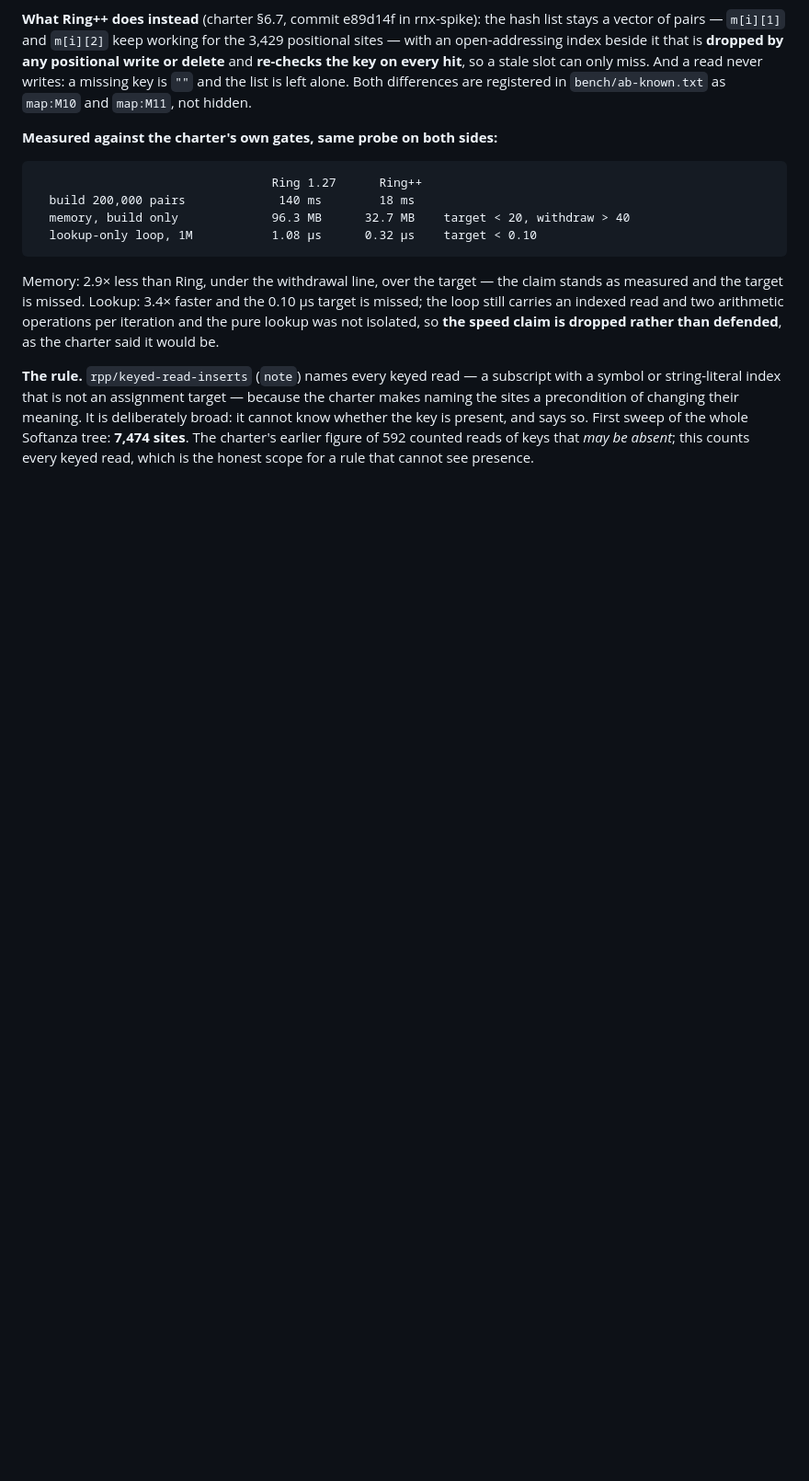
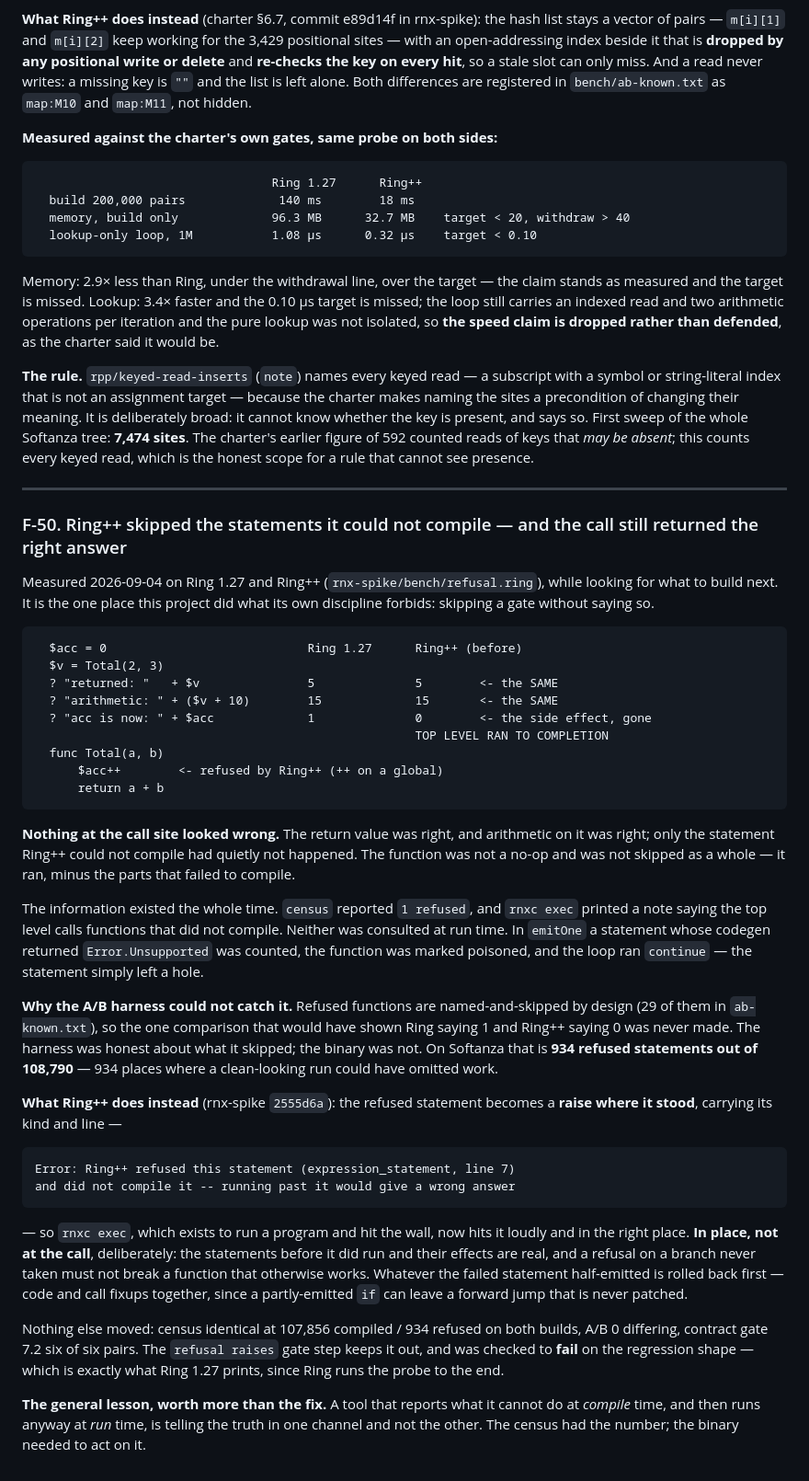
Before and after one commit to mayouni/ringpp, a Markdown page: docs/FINDINGS.md, the part around the change. Shown at 92% size. GitHub-like rendering; blank space fills up the shorter version.

Commit message:
F-50: Ring++ skipped the statements it could not compile -- and the call still returned the right answer
Ring 1.27 said acc=1, Ring++ said acc=0, with the same return value at the call site and no error. The census knew (934 refused of 108,790) and exec printed a note; neither was consulted at run time, and the A/B harness could not catch it because refused functions are named-and-skipped by design. Fixed in rnx-spike 2555d6a: the refused statement raises where it stood.

Co-Authored-By: Claude Opus 5 <noreply@anthropic.com>

````diff
--- a/docs/FINDINGS.md
+++ b/docs/FINDINGS.md
@@ -2154,3 +2154,68 @@ cannot know whether the key is present, and says so. First sweep of the
 whole Softanza tree: **7,474 sites**. The charter's earlier figure of 592
 counted reads of keys that *may be absent*; this counts every keyed read,
 which is the honest scope for a rule that cannot see presence.
+
+---
+
+### F-50. Ring++ skipped the statements it could not compile — and the call still returned the right answer
+
+Measured 2026-09-04 on Ring 1.27 and Ring++ (`rnx-spike/bench/refusal.ring`),
+while looking for what to build next. It is the one place this project did
+what its own discipline forbids: skipping a gate without saying so.
+
+```
+  $acc = 0                            Ring 1.27      Ring++ (before)
+  $v = Total(2, 3)
+  ? "returned: "   + $v               5              5        <- the SAME
+  ? "arithmetic: " + ($v + 10)        15             15       <- the SAME
+  ? "acc is now: " + $acc             1              0        <- the side effect, gone
+                                                     TOP LEVEL RAN TO COMPLETION
+  func Total(a, b)
+      $acc++        <- refused by Ring++ (++ on a global)
+      return a + b
+```
+
+**Nothing at the call site looked wrong.** The return value was right, and
+arithmetic on it was right; only the statement Ring++ could not compile had
+quietly not happened. The function was not a no-op and was not skipped as a
+whole — it ran, minus the parts that failed to compile.
+
+The information existed the whole time. `census` reported `1 refused`, and
+`rnxc exec` printed a note saying the top level calls functions that did not
+compile. Neither was consulted at run time. In `emitOne` a statement whose
+codegen returned `Error.Unsupported` was counted, the function was marked
+poisoned, and the loop ran `continue` — the statement simply left a hole.
+
+**Why the A/B harness could not catch it.** Refused functions are
+named-and-skipped by design (29 of them in `ab-known.txt`), so the one
+comparison that would have shown Ring saying 1 and Ring++ saying 0 was never
+made. The harness was honest about what it skipped; the binary was not. On
+Softanza that is **934 refused statements out of 108,790** — 934 places where
+a clean-looking run could have omitted work.
+
+**What Ring++ does instead** (rnx-spike `2555d6a`): the refused statement
+becomes a **raise where it stood**, carrying its kind and line —
+
+```
+Error: Ring++ refused this statement (expression_statement, line 7)
+and did not compile it -- running past it would give a wrong answer
+```
+
+— so `rnxc exec`, which exists to run a program and hit the wall, now hits it
+loudly and in the right place. **In place, not at the call**, deliberately:
+the statements before it did run and their effects are real, and a refusal on
+a branch never taken must not break a function that otherwise works. Whatever
+the failed statement half-emitted is rolled back first — code and call fixups
+together, since a partly-emitted `if` can leave a forward jump that is never
+patched.
+
+Nothing else moved: census identical at 107,856 compiled / 934 refused on both
+builds, A/B 0 differing, contract gate 7.2 six of six pairs. The `refusal
+raises` gate step keeps it out, and was checked to **fail** on the regression
+shape — which is exactly what Ring 1.27 prints, since Ring runs the probe to
+the end.
+
+**The general lesson, worth more than the fix.** A tool that reports what it
+cannot do at *compile* time, and then runs anyway at *run* time, is telling
+the truth in one channel and not the other. The census had the number; the
+binary needed to act on it.
````
